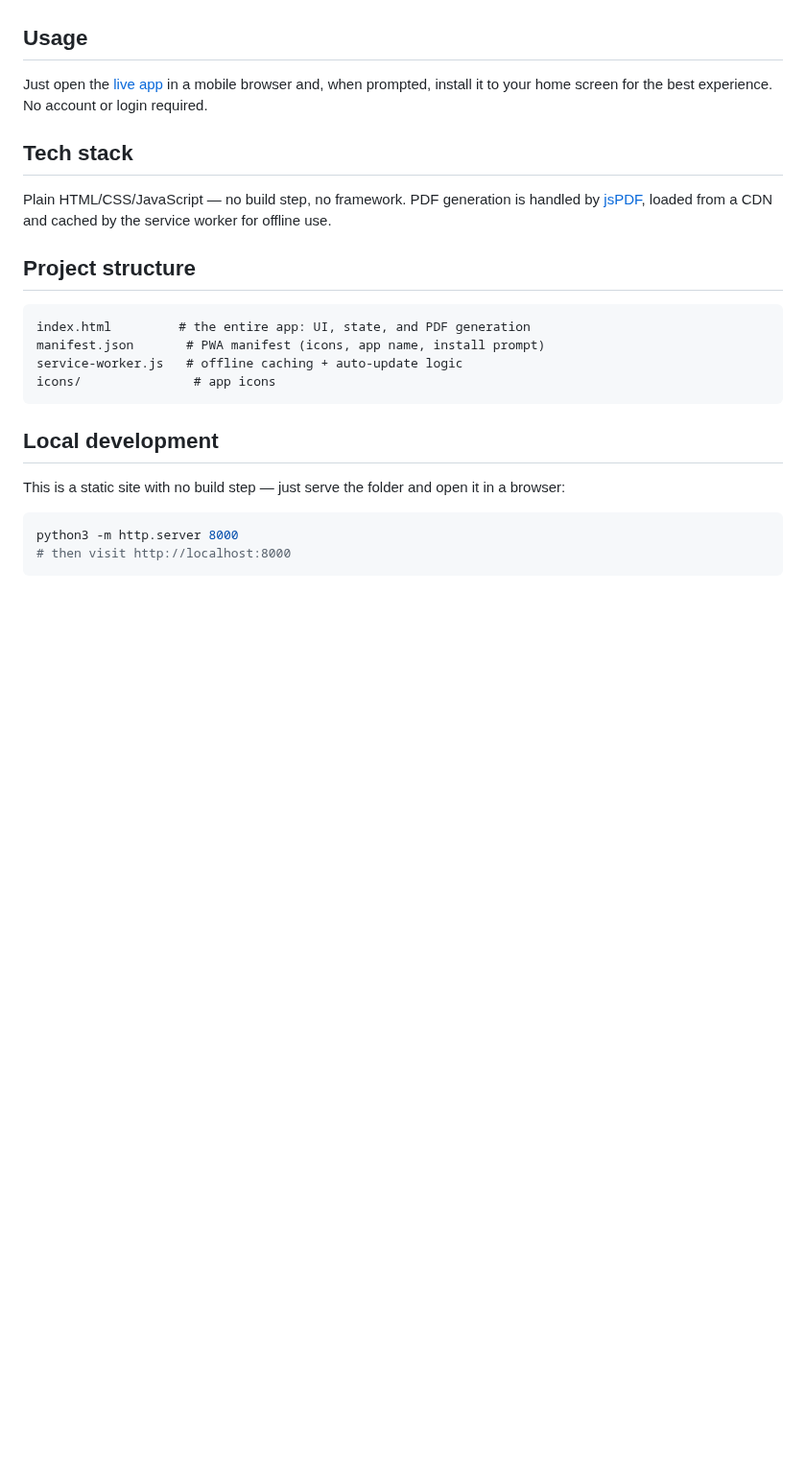
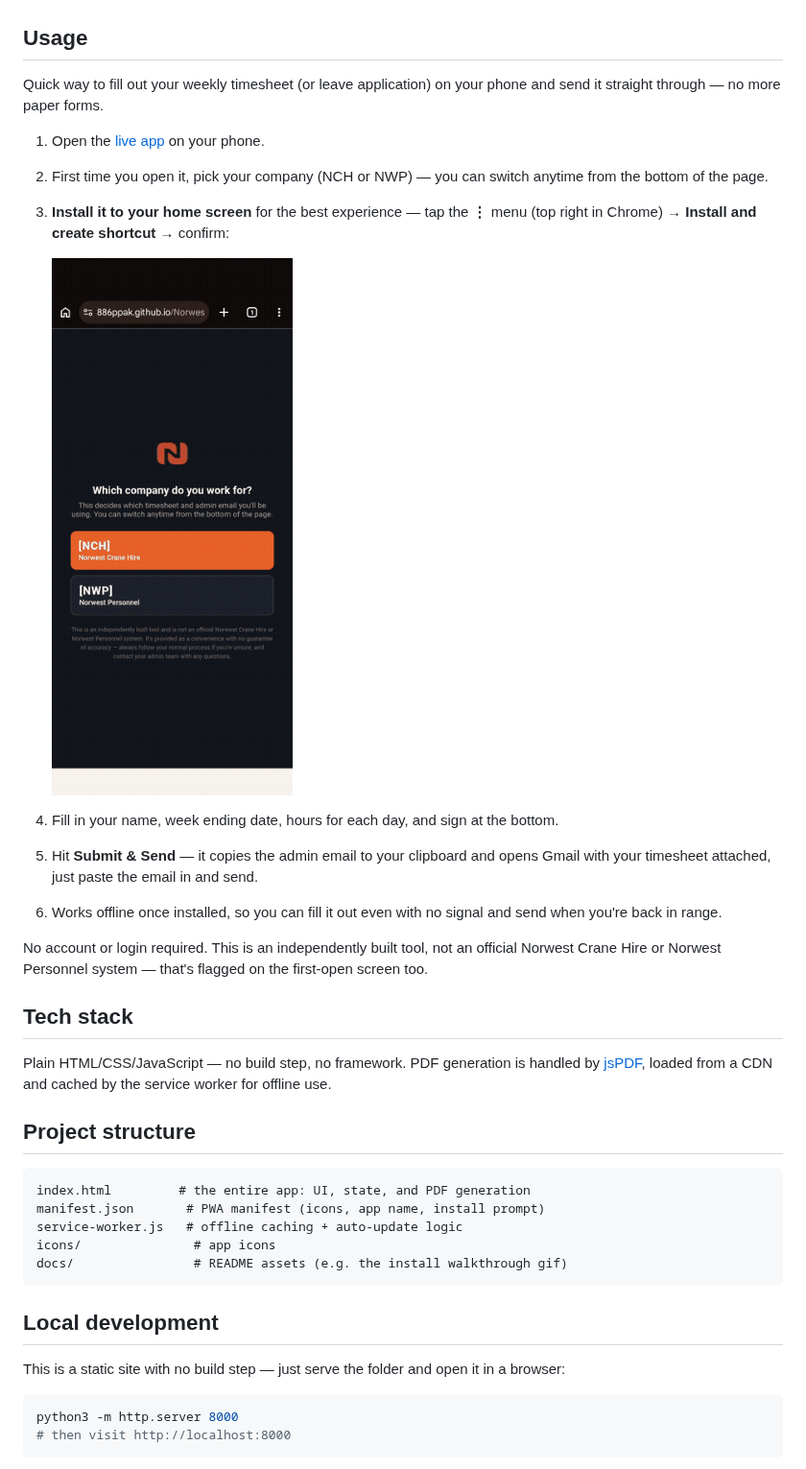
Before and after one commit to 886ppak/Norwest-Forms, a Markdown page: README.md, the part around the change. Shown at 96% size. GitHub-like rendering; pictures changed too: docs/install-pwa.gif (added); blank space fills up the shorter version.

Commit message:
Add install-to-home-screen walkthrough to README
Adds a step-by-step "how to use" section with a GIF (recorded from an
actual device) showing the Chrome "Install and create shortcut" flow,
so the README doubles as the blurb to share with colleagues.

````diff
--- a/README.md
+++ b/README.md
@@ -27,9 +27,28 @@ matches the original company form, and it's shared straight to
 
 ## Usage
 
-Just open the [live app](https://886ppak.github.io/Norwest-Forms/)
-in a mobile browser and, when prompted, install it to your home screen for
-the best experience. No account or login required.
+Quick way to fill out your weekly timesheet (or leave application) on your
+phone and send it straight through — no more paper forms.
+
+1. Open the [live app](https://886ppak.github.io/Norwest-Forms/) on your phone.
+2. First time you open it, pick your company (NCH or NWP) — you can switch
+   anytime from the bottom of the page.
+3. **Install it to your home screen** for the best experience — tap the
+   **⋮** menu (top right in Chrome) → **Install and create shortcut** →
+   confirm:
+
+   ![Installing the app to your home screen in Chrome](./docs/install-pwa.gif)
+
+4. Fill in your name, week ending date, hours for each day, and sign at
+   the bottom.
+5. Hit **Submit & Send** — it copies the admin email to your clipboard and
+   opens Gmail with your timesheet attached, just paste the email in and send.
+6. Works offline once installed, so you can fill it out even with no signal
+   and send when you're back in range.
+
+No account or login required. This is an independently built tool, not an
+official Norwest Crane Hire or Norwest Personnel system — that's flagged
+on the first-open screen too.
 
 ## Tech stack
 
@@ -44,6 +63,7 @@ index.html         # the entire app: UI, state, and PDF generation
 manifest.json       # PWA manifest (icons, app name, install prompt)
 service-worker.js   # offline caching + auto-update logic
 icons/               # app icons
+docs/                # README assets (e.g. the install walkthrough gif)
 ```
 
 ## Local development
````
